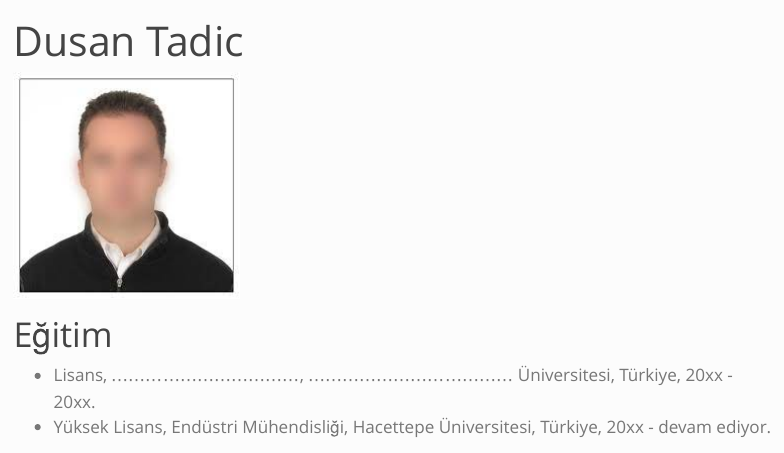
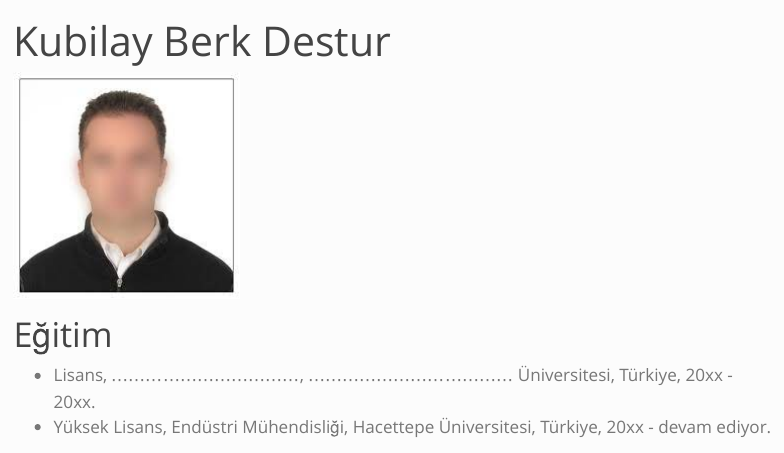
Before and after one commit to emu-hacettepe-analytics/muy665-bahar2024-takim-team-name-loading, a Quarto document (takim/kubilay_berk_destur.qmd): the page in a window 1100 px wide, from its top. Rendered offline with R 4.5, knitr and Pandoc in place of Quarto, with nearby package versions; menus at the side of the page are left out.

Commit message:
degisiklikllik
değişiklik deneme 1

```diff
--- a/takim/dusantadic.qmd
+++ b/takim/kubilay_berk_destur.qmd
@@ -1,5 +1,5 @@
 ---
-title: "Dusan Tadic"
+title: "Kubilay Berk Destur"
 ---
 
 ![](/assets/images/vesikalik.jpeg){fig-align="center"}
```
